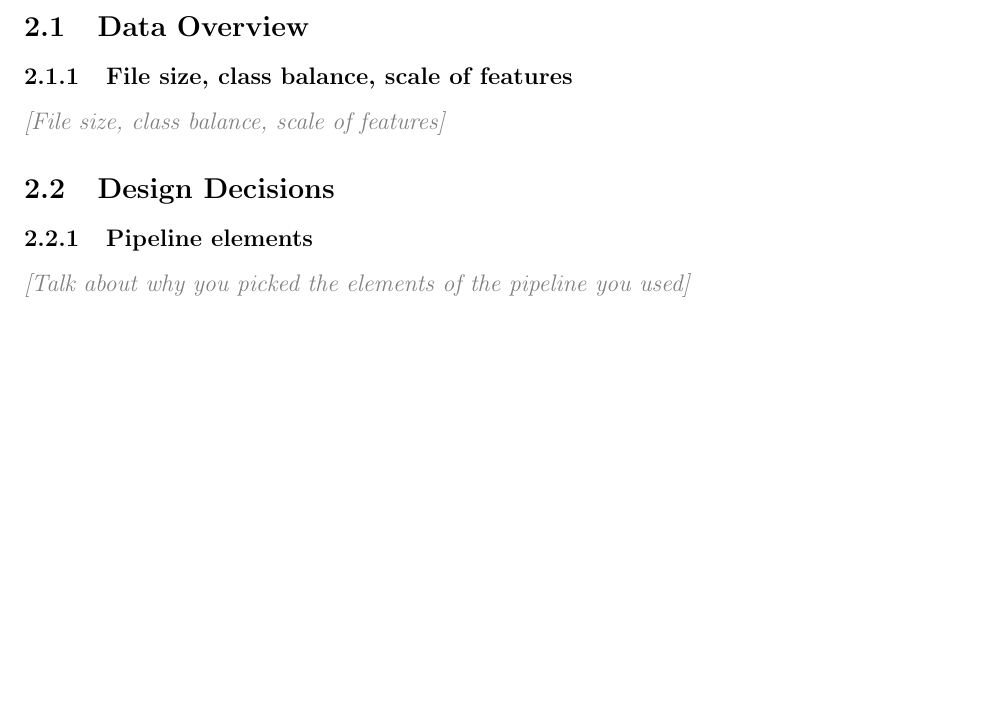
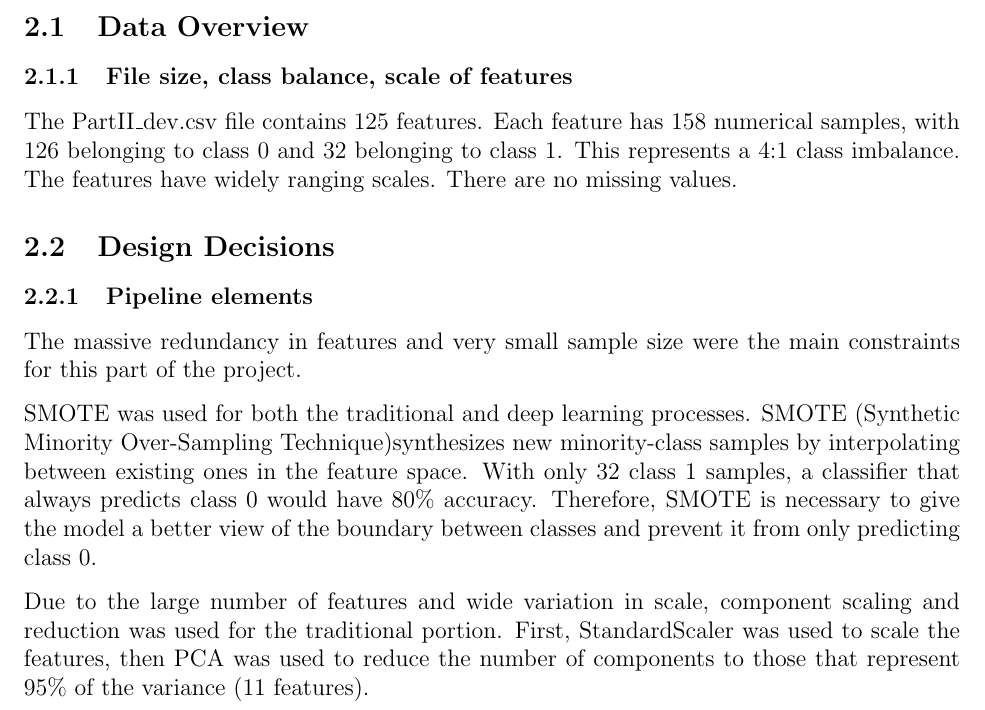
Before and after one commit to jtmilleer/aml_project, a LaTeX document (Documentation/report.tex): part of page 4 of 5, cut so that both start at the same text, the shorter picture padded with empty space. Compiled offline with pdfLaTeX.

Commit message:
Working on report

```diff
--- a/Documentation/report.tex
+++ b/Documentation/report.tex
@@ -120,14 +120,21 @@
 
 \subsubsection{File size, class balance, scale of features}
 
-\placeholder{File size, class balance, scale of features}
+The PartII\_dev.csv file contains 125 features. Each feature has 158 numerical samples, with 126 belonging to class 0 and 32 belonging to class 1. This represents a 4:1 class imbalance. The features have widely ranging scales. There are no missing values.
 
 
 \subsection{Design Decisions}
 
 \subsubsection{Pipeline elements}
 
-\placeholder{Talk about why you picked the elements of the pipeline you used}
+The massive redundancy in features and very small sample size were the main constraints for this part of the project.
+
+SMOTE was used for both the traditional and deep learning processes. SMOTE (Synthetic Minority Over-Sampling Technique)synthesizes new minority-class samples by interpolating between existing ones in the feature space. With only 32 class 1 samples, a classifier that always predicts class 0 would have 80\% accuracy. Therefore, SMOTE is necessary to give the model a better view of the boundary between classes and prevent it from only predicting class 0.
+
+Due to the large number of features and wide variation in scale, component scaling and reduction was used for the traditional portion. First, StandardScaler was used to scale the features, then PCA was used to reduce the number of components to those that represent 95\% of the variance (11 features).
+
+
+
 
 \subsubsection{Model selection}
 
```
Also changed, not shown: Documentation/report.pdf, 4 other files.
